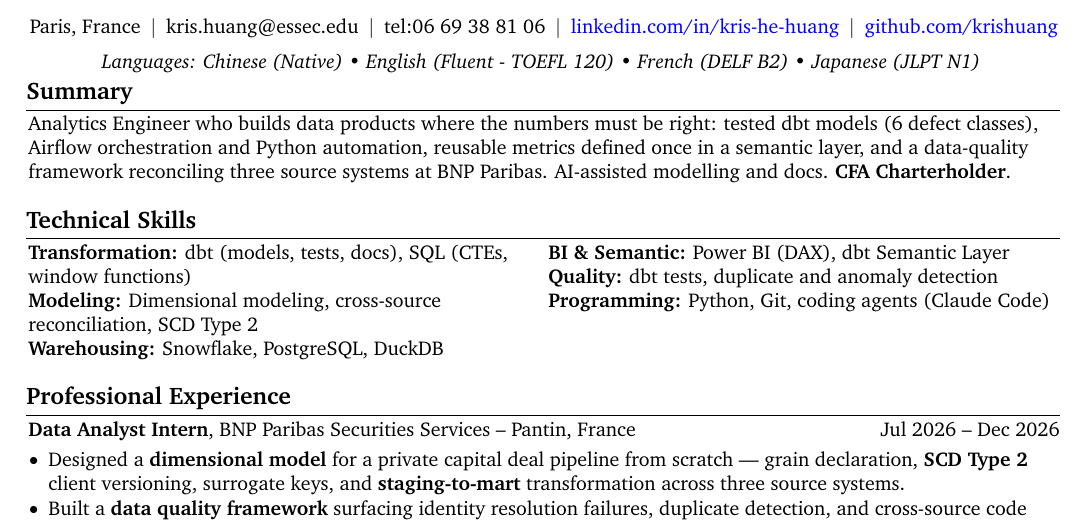
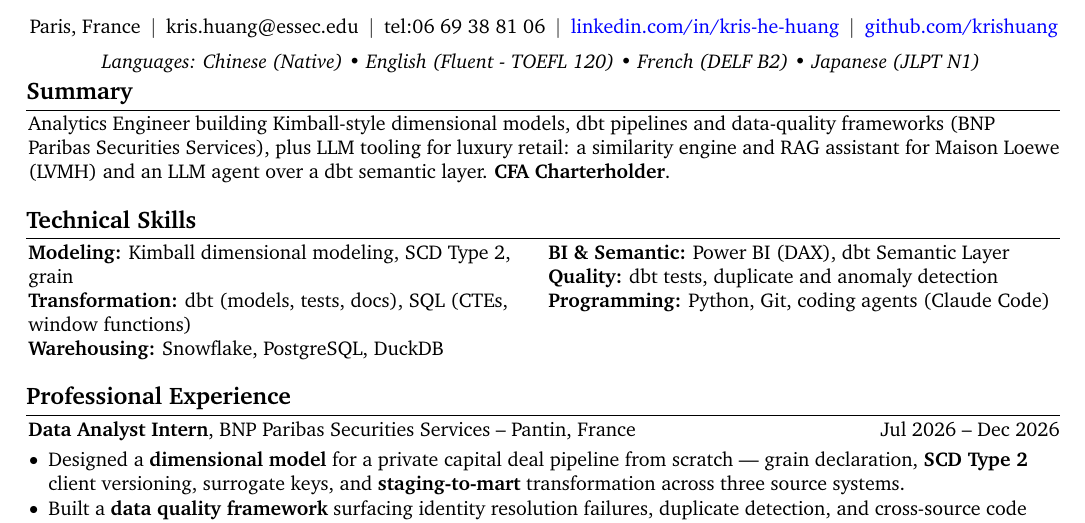
Before and after one commit to Krishuang-1116/cv-latex, a LaTeX CV (resume_base.tex): part of page 1 of 2, cut so that both start at the same text. Compiled offline with pdfLaTeX.

Commit message:
tailor: Richemont Europe AE / Data Enablement (Amsterdam) -- Kimball + luxury LLM tooling
Summary: Dojo version commented out; new summary leading with Kimball dimensional
models, dbt pipelines and data-quality frameworks (BNP), then the luxury LLM
tooling -- the Maison Loewe similarity engine and RAG assistant (LVMH) and the
LLM agent over a dbt semantic layer. CFA kept by exception on Variant B: the
budget, business-planning and regional-forecasting duties make it relevant.
299 rendered chars, comfortably inside the ~344 three-line budget -- the first
build this session needing no trim.

Skills: Modeling lifted to first in the left column and "Kimball" spelled out,
since the JD names the Kimball methodology explicitly; cross-source
reconciliation -> grain (not a Richemont keyword, and it keeps the line off a
third row). Right column order already matched. BigQuery and GCP deliberately
NOT added -- preferred in the JD but not held; Snowflake stays as the
transferable warehouse. "coding agents (Claude Code)" kept in Programming: the
JD has an Agentic AI duty, so AI fluency is relevant and the claim is true.

One page, last baseline 737.8 pt vs margin edge ~746.7 pt (~8.8 pt clearance).
Verified in the rendered PDF: 0 hits for BigQuery and GCP; Kimball, Maison
Loewe, LLM-as-judge and MetricFlow all present.

Co-Authored-By: Claude Opus 5 <noreply@anthropic.com>

```diff
--- a/resume_base.tex
+++ b/resume_base.tex
@@ -275,7 +275,11 @@
 % "private-capital" (the BNP bullet carries the domain), and "data-quality" from the Python clause
 % (it was said twice; the framework clause keeps it). "reusable metrics" and "(6 defect classes)"
 % were protected -- both are stated JD language.
-Analytics Engineer who builds data products where the numbers must be right: tested dbt models (6 defect classes), Airflow orchestration and Python automation, reusable metrics defined once in a semantic layer, and a data-quality framework reconciling three source systems at BNP Paribas. AI-assisted modelling and docs. \textbf{CFA Charterholder}.
+% Analytics Engineer who builds data products where the numbers must be right: tested dbt models (6 defect classes), Airflow orchestration and Python automation, reusable metrics defined once in a semantic layer, and a data-quality framework reconciling three source systems at BNP Paribas. AI-assisted modelling and docs. \textbf{CFA Charterholder}.
+% Richemont Europe (Data Enablement / Analytics Engineer, Business Performance, Amsterdam) -- Kimball +
+% data quality + luxury LLM tooling; CFA kept by exception on Variant B (budget/forecasting/business
+% planning duties). 299 rendered chars, comfortably inside the ~344 three-line budget -- no trim needed.
+Analytics Engineer building Kimball-style dimensional models, dbt pipelines and data-quality frameworks (BNP Paribas Securities Services), plus LLM tooling for luxury retail: a similarity engine and RAG assistant for Maison Loewe (LVMH) and an LLM agent over a dbt semantic layer. \textbf{CFA Charterholder}.
 
 %Data Science graduate at ESSEC–CentraleSupélec with experience in SQL, Python, and data analysis for financial reporting, risk indicator monitoring, and data quality validation. \textbf{CFA Charterholder} with prior corporate banking experience, combining technical analytics skills with a strong understanding of financial risk, compliance processes and banking operations. Available for a 6-month end-of-study internship starting in end-June 2026.
 
@@ -390,8 +394,13 @@ Analytics Engineer who builds data products where the numbers must be right: tes
         % \textbf{Warehousing:} Snowflake, PostgreSQL, DuckDB \\
         % \textbf{Modeling:} Dimensional modeling, cross-source reconciliation, SCD Type 2
         % Multiverse: Modeling lifted above Warehousing (Kimball is the first screen on this JD):
+        % Richemont: Modeling lifted to first and "Kimball" spelled out -- the JD names the Kimball
+        % methodology explicitly. cross-source reconciliation -> grain (not a Richemont keyword, and it
+        % keeps the line from wrapping to a third row). BigQuery/GCP deliberately NOT added.
+        % \textbf{Transformation:} dbt (models, tests, docs), SQL (CTEs, window functions) \\  % Dojo order
+        % \textbf{Modeling:} Dimensional modeling, cross-source reconciliation, SCD Type 2 \\
+        \textbf{Modeling:} Kimball dimensional modeling, SCD Type 2, grain \\
         \textbf{Transformation:} dbt (models, tests, docs), SQL (CTEs, window functions) \\
-        \textbf{Modeling:} Dimensional modeling, cross-source reconciliation, SCD Type 2 \\
         \textbf{Warehousing:} Snowflake, PostgreSQL, DuckDB
 
         \switchcolumn
```
